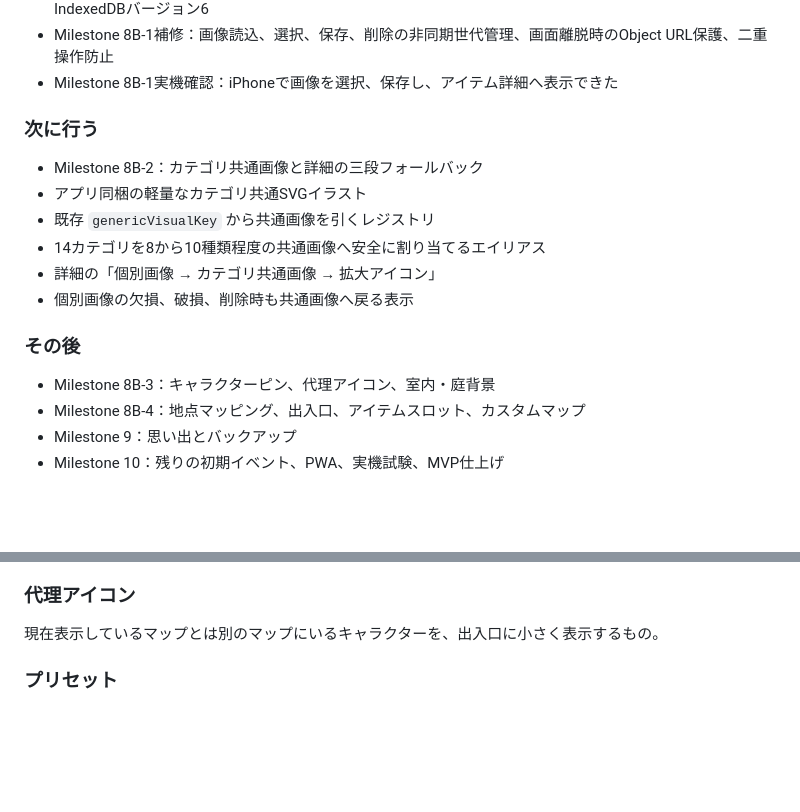
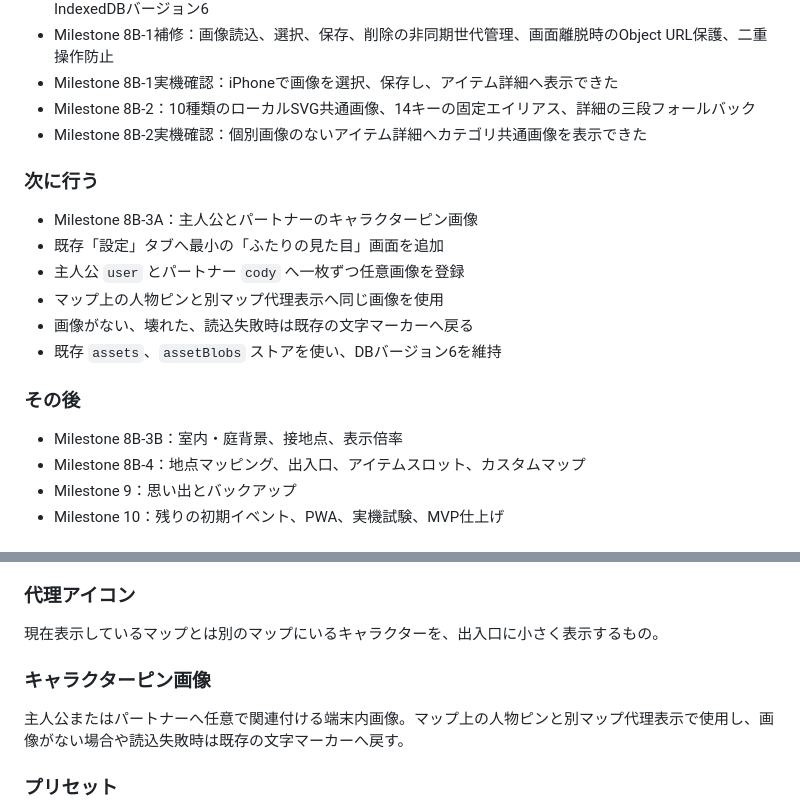
Before and after one commit to 417yuki/days_together, a Markdown page: docs/INDEX.md, 2 parts joined by grey strips. Drawn GitHub-style; blank space fills up the shorter version.

Commit message:
Milestone 8B-2完了と次の人物画像タスクを記録

```diff
--- a/docs/INDEX.md
+++ b/docs/INDEX.md
@@ -58,19 +58,21 @@
 - Milestone 8B-1：PNG、JPEG、WebPの個別画像、保存前プレビュー、追加、変更、確認付き削除、IndexedDBバージョン6
 - Milestone 8B-1補修：画像読込、選択、保存、削除の非同期世代管理、画面離脱時のObject URL保護、二重操作防止
 - Milestone 8B-1実機確認：iPhoneで画像を選択、保存し、アイテム詳細へ表示できた
+- Milestone 8B-2：10種類のローカルSVG共通画像、14キーの固定エイリアス、詳細の三段フォールバック
+- Milestone 8B-2実機確認：個別画像のないアイテム詳細へカテゴリ共通画像を表示できた
 
 ### 次に行う
 
-- Milestone 8B-2：カテゴリ共通画像と詳細の三段フォールバック
-- アプリ同梱の軽量なカテゴリ共通SVGイラスト
-- 既存 `genericVisualKey` から共通画像を引くレジストリ
-- 14カテゴリを8から10種類程度の共通画像へ安全に割り当てるエイリアス
-- 詳細の「個別画像 → カテゴリ共通画像 → 拡大アイコン」
-- 個別画像の欠損、破損、削除時も共通画像へ戻る表示
+- Milestone 8B-3A：主人公とパートナーのキャラクターピン画像
+- 既存「設定」タブへ最小の「ふたりの見た目」画面を追加
+- 主人公 `user` とパートナー `cody` へ一枚ずつ任意画像を登録
+- マップ上の人物ピンと別マップ代理表示へ同じ画像を使用
+- 画像がない、壊れた、読込失敗時は既存の文字マーカーへ戻る
+- 既存 `assets`、`assetBlobs` ストアを使い、DBバージョン6を維持
 
 ### その後
 
-- Milestone 8B-3：キャラクターピン、代理アイコン、室内・庭背景
+- Milestone 8B-3B：室内・庭背景、接地点、表示倍率
 - Milestone 8B-4：地点マッピング、出入口、アイテムスロット、カスタムマップ
 - Milestone 9：思い出とバックアップ
 - Milestone 10：残りの初期イベント、PWA、実機試験、MVP仕上げ
@@ -106,6 +108,10 @@
 ### 代理アイコン
 
 現在表示しているマップとは別のマップにいるキャラクターを、出入口に小さく表示するもの。
+
+### キャラクターピン画像
+
+主人公またはパートナーへ任意で関連付ける端末内画像。マップ上の人物ピンと別マップ代理表示で使用し、画像がない場合や読込失敗時は既存の文字マーカーへ戻す。
 
 ### プリセット
 
```
